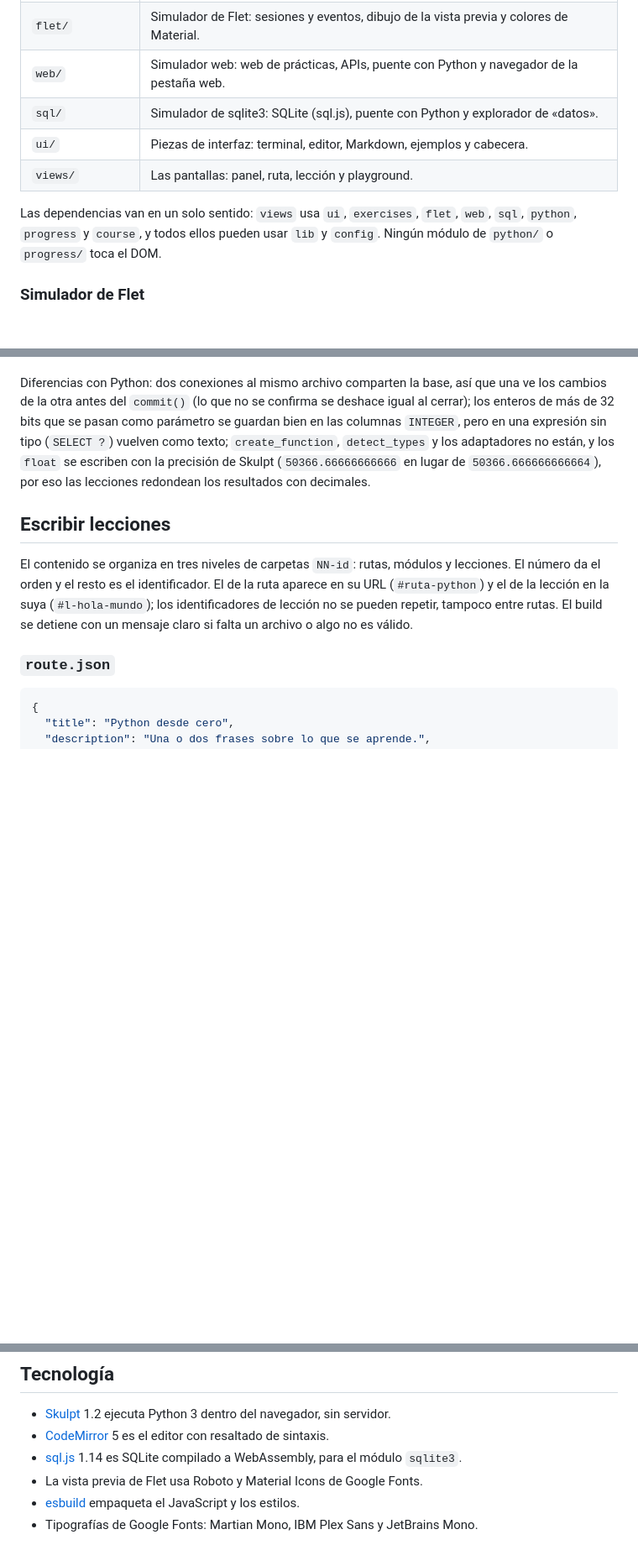
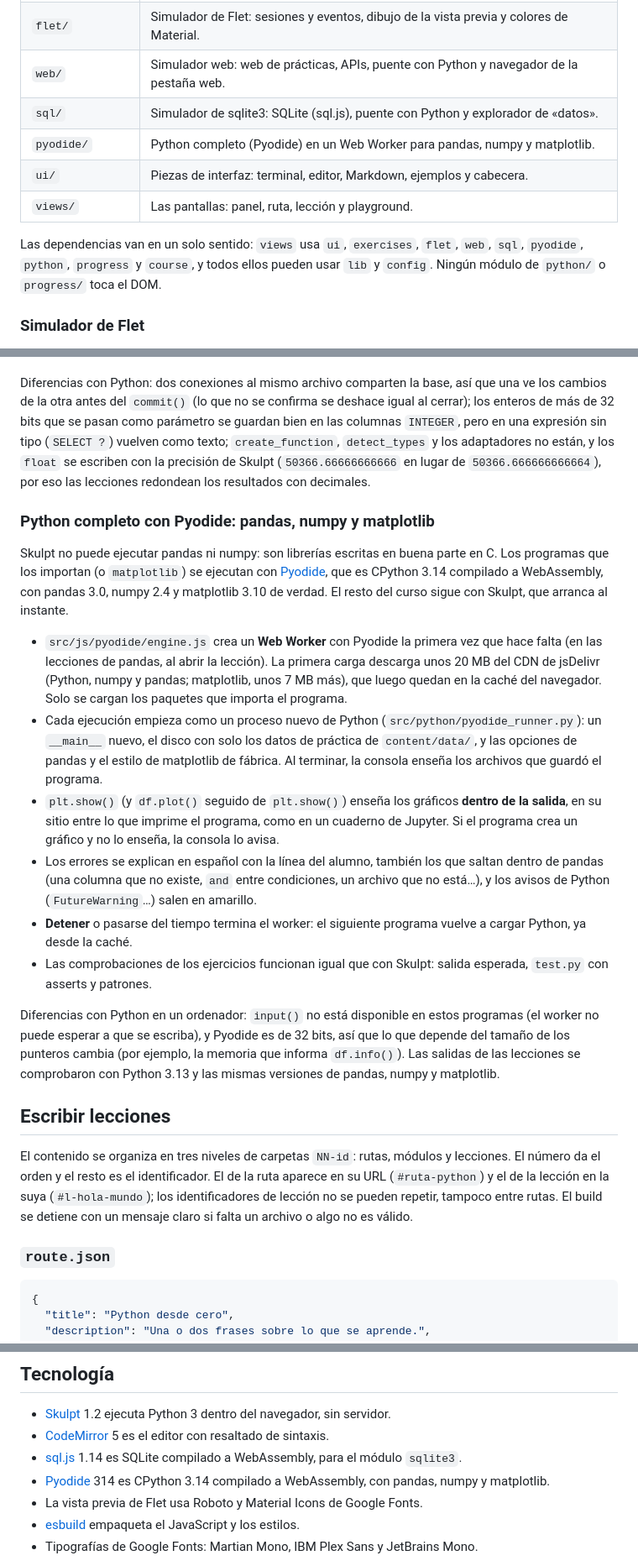
Before and after one commit to Andres-Developer-23/desdecero, a Markdown page: README.md, 3 parts joined by grey strips. Shown at 84% size. Drawn GitHub-style; blank space fills up the shorter version.

```diff
--- a/README.md
+++ b/README.md
@@ -194,10 +196,11 @@ scripts/
 | `flet/`           | Simulador de Flet: sesiones y eventos, dibujo de la vista previa y colores de Material.  |
 | `web/`            | Simulador web: web de prácticas, APIs, puente con Python y navegador de la pestaña web.  |
 | `sql/`            | Simulador de sqlite3: SQLite (sql.js), puente con Python y explorador de «datos».        |
+| `pyodide/`        | Python completo (Pyodide) en un Web Worker para pandas, numpy y matplotlib.              |
 | `ui/`             | Piezas de interfaz: terminal, editor, Markdown, ejemplos y cabecera.                     |
 | `views/`          | Las pantallas: panel, ruta, lección y playground.                                        |
 
-Las dependencias van en un solo sentido: `views` usa `ui`, `exercises`, `flet`, `web`, `sql`, `python`, `progress` y `course`, y todos ellos pueden usar `lib` y `config`. Ningún módulo de `python/` o `progress/` toca el DOM.
+Las dependencias van en un solo sentido: `views` usa `ui`, `exercises`, `flet`, `web`, `sql`, `pyodide`, `python`, `progress` y `course`, y todos ellos pueden usar `lib` y `config`. Ningún módulo de `python/` o `progress/` toca el DOM.
 
 ### Simulador de Flet
 
@@ -250,6 +253,19 @@ Para las bases de datos no hace falta imitar nada: [sql.js](https://sql.js.org)
 
 Diferencias con Python: dos conexiones al mismo archivo comparten la base, así que una ve los cambios de la otra antes del `commit()` (lo que no se confirma se deshace igual al cerrar); los enteros de más de 32 bits que se pasan como parámetro se guardan bien en las columnas `INTEGER`, pero en una expresión sin tipo (`SELECT ?`) vuelven como texto; `create_function`, `detect_types` y los adaptadores no están, y los `float` se escriben con la precisión de Skulpt (`50366.66666666666` en lugar de `50366.666666666664`), por eso las lecciones redondean los resultados con decimales.
 
+### Python completo con Pyodide: pandas, numpy y matplotlib
+
+Skulpt no puede ejecutar pandas ni numpy: son librerías escritas en buena parte en C. Los programas que los importan (o `matplotlib`) se ejecutan con [Pyodide](https://pyodide.org), que es CPython 3.14 compilado a WebAssembly, con pandas 3.0, numpy 2.4 y matplotlib 3.10 de verdad. El resto del curso sigue con Skulpt, que arranca al instante.
+
+- `src/js/pyodide/engine.js` crea un **Web Worker** con Pyodide la primera vez que hace falta (en las lecciones de pandas, al abrir la lección). La primera carga descarga unos 20 MB del CDN de jsDelivr (Python, numpy y pandas; matplotlib, unos 7 MB más), que luego quedan en la caché del navegador. Solo se cargan los paquetes que importa el programa.
+- Cada ejecución empieza como un proceso nuevo de Python (`src/python/pyodide_runner.py`): un `__main__` nuevo, el disco con solo los datos de práctica de `content/data/`, y las opciones de pandas y el estilo de matplotlib de fábrica. Al terminar, la consola enseña los archivos que guardó el programa.
+- `plt.show()` (y `df.plot()` seguido de `plt.show()`) enseña los gráficos **dentro de la salida**, en su sitio entre lo que imprime el programa, como en un cuaderno de Jupyter. Si el programa crea un gráfico y no lo enseña, la consola lo avisa.
+- Los errores se explican en español con la línea del alumno, también los que saltan dentro de pandas (una columna que no existe, `and` entre condiciones, un archivo que no está…), y los avisos de Python (`FutureWarning`…) salen en amarillo.
+- **Detener** o pasarse del tiempo termina el worker: el siguiente programa vuelve a cargar Python, ya desde la caché.
+- Las comprobaciones de los ejercicios funcionan igual que con Skulpt: salida esperada, `test.py` con asserts y patrones.
+
+Diferencias con Python en un ordenador: `input()` no está disponible en estos programas (el worker no puede esperar a que se escriba), y Pyodide es de 32 bits, así que lo que depende del tamaño de los punteros cambia (por ejemplo, la memoria que informa `df.info()`). Las salidas de las lecciones se comprobaron con Python 3.13 y las mismas versiones de pandas, numpy y matplotlib.
+
 ## Escribir lecciones
 
 El contenido se organiza en tres niveles de carpetas `NN-id`: rutas, módulos y lecciones. El número da el orden y el resto es el identificador. El de la ruta aparece en su URL (`#ruta-python`) y el de la lección en la suya (`#l-hola-mundo`); los identificadores de lección no se pueden repetir, tampoco entre rutas. El build se detiene con un mensaje claro si falta un archivo o algo no es válido.
@@ -365,6 +381,7 @@ Cada cambio empieza con un issue, se hace en su propia rama y entra en `main` co
 - [Skulpt](https://skulpt.org) 1.2 ejecuta Python 3 dentro del navegador, sin servidor.
 - [CodeMirror](https://codemirror.net/5/) 5 es el editor con resaltado de sintaxis.
 - [sql.js](https://sql.js.org) 1.14 es SQLite compilado a WebAssembly, para el módulo `sqlite3`.
+- [Pyodide](https://pyodide.org) 314 es CPython 3.14 compilado a WebAssembly, con pandas, numpy y matplotlib.
 - La vista previa de Flet usa Roboto y Material Icons de Google Fonts.
 - [esbuild](https://esbuild.github.io) empaqueta el JavaScript y los estilos.
 - Tipografías de Google Fonts: Martian Mono, IBM Plex Sans y JetBrains Mono.
```
Also changed, not shown: other parts of README.md (+7 -5 lines).
